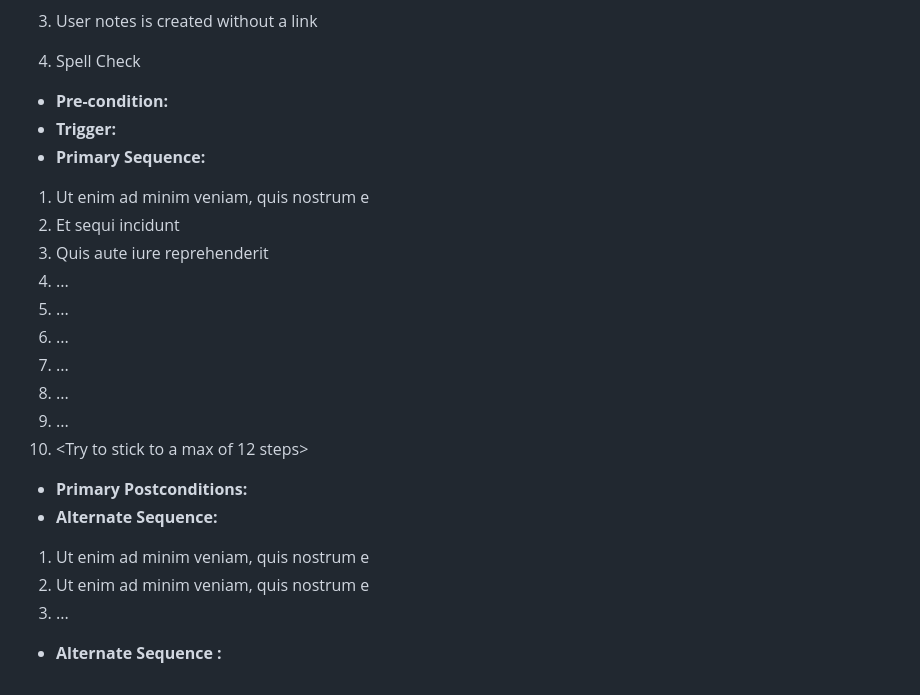
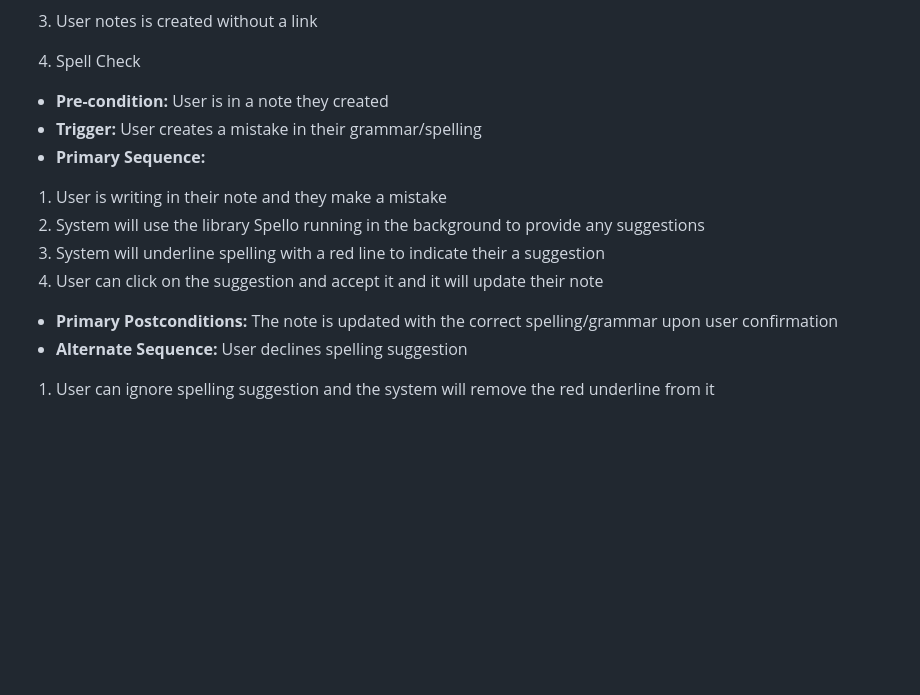
Before and after one commit to FardinHaque60/Scribe, a Markdown page: requirements.md, the part around the change. GitHub-like rendering; blank space fills up the shorter version.

Commit message:
carlos + fardin add req 14

```diff
--- a/requirements.md
+++ b/requirements.md
@@ -266,23 +266,13 @@
 3. User notes is created without a link
 
 14. Spell Check
-- **Pre-condition:** <can be a list or short description>
-- **Trigger:** <can be a list or short description>
+- **Pre-condition:** User is in a note they created
+- **Trigger:** User creates a mistake in their grammar/spelling
 - **Primary Sequence:**
-1. Ut enim ad minim veniam, quis nostrum e
-2. Et sequi incidunt
-3. Quis aute iure reprehenderit
-4. ...
-5. ...
-6. ...
-7. ...
-8. ...
-9. ...
-10. <Try to stick to a max of 12 steps>
-- **Primary Postconditions:** <can be a list or short description>
-- **Alternate Sequence:** <you can have more than one alternate sequence to
-describe multiple issues that may arise and their outcomes>
-1. Ut enim ad minim veniam, quis nostrum e
-2. Ut enim ad minim veniam, quis nostrum e
-3. ...
-- **Alternate Sequence <optional>:** <you can have more than one alternate sequence to describe multiple issues that may arise>
+1. User is writing in their note and they make a mistake
+2. System will use the library Spello running in the background to provide any suggestions
+3. System will underline spelling with a red line to indicate their a suggestion
+4. User can click on the suggestion and accept it and it will update their note
+- **Primary Postconditions:** The note is updated with the correct spelling/grammar upon user confirmation
+- **Alternate Sequence:** User declines spelling suggestion
+1. User can ignore spelling suggestion and the system will remove the red underline from it
```
